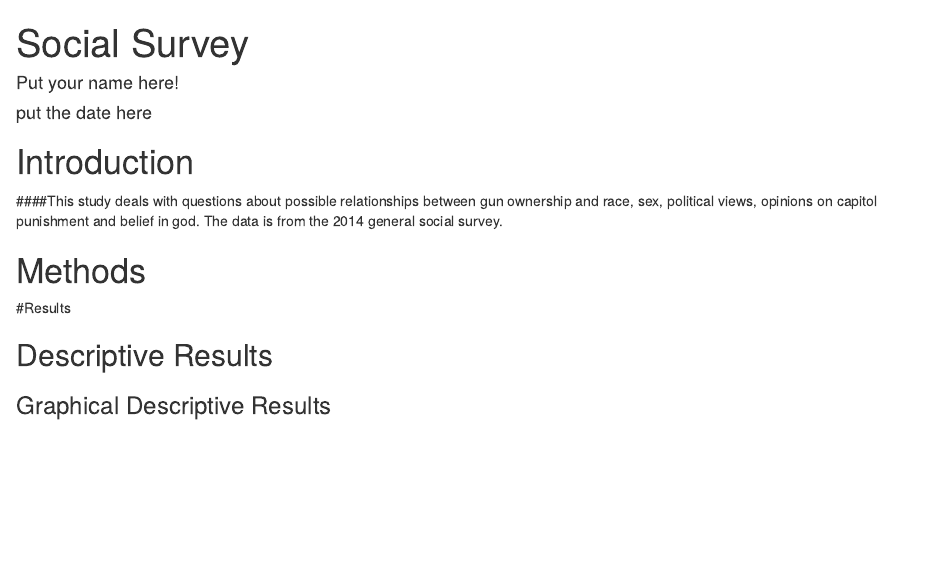
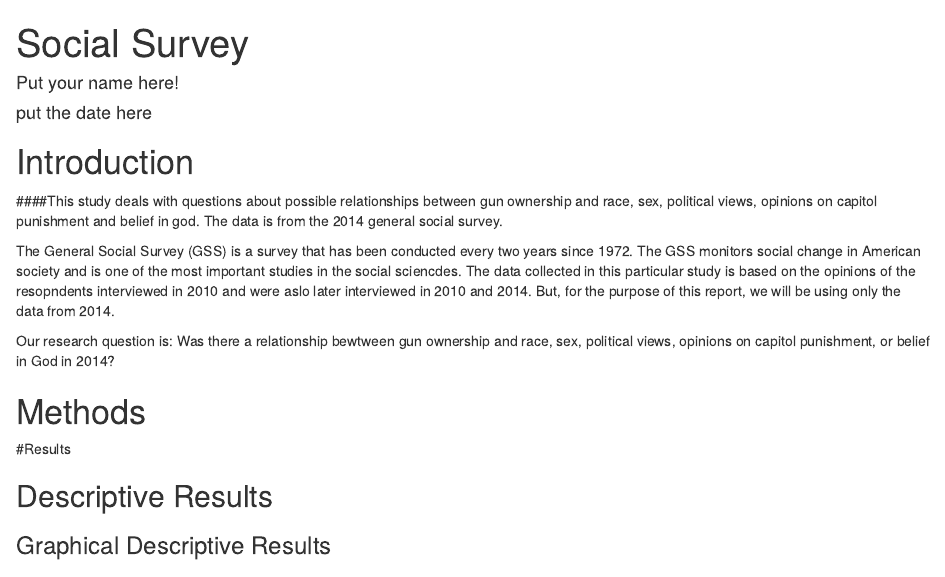
Before and after one commit to tnewhouse1/General-Social-Survey, an R Markdown document (OwnGun.rmd): the page in a window 1100 px wide, from its top. Rendered offline with R 4.5, knitr and Pandoc, with nearby package versions; some code elsewhere in the file could not run offline.

Commit message:
explanation of study

```diff
--- a/OwnGun.rmd
+++ b/OwnGun.rmd
@@ -20,7 +20,9 @@ source("Import_GSS_2014_haven.R")
 
 ####This study deals with questions about possible relationships between gun ownership and race, sex, political views, opinions on capitol punishment and belief in god. The data is from the 2014 general social survey.
 
+The General Social Survey (GSS) is a survey that has been conducted every two years since 1972. The GSS monitors social change in American society and is one of the most important studies in the social sciencdes. The data collected in this particular study is based on the opinions of the resopndents interviewed in 2010 and were aslo later interviewed in 2010 and 2014. But, for the purpose of this report, we will be using only the data from 2014.
 
+Our research question is: Was there a relationship bewtween gun ownership and race, sex, political views, opinions on capitol punishment, or belief in God in 2014?
 
 # Methods
 
```
